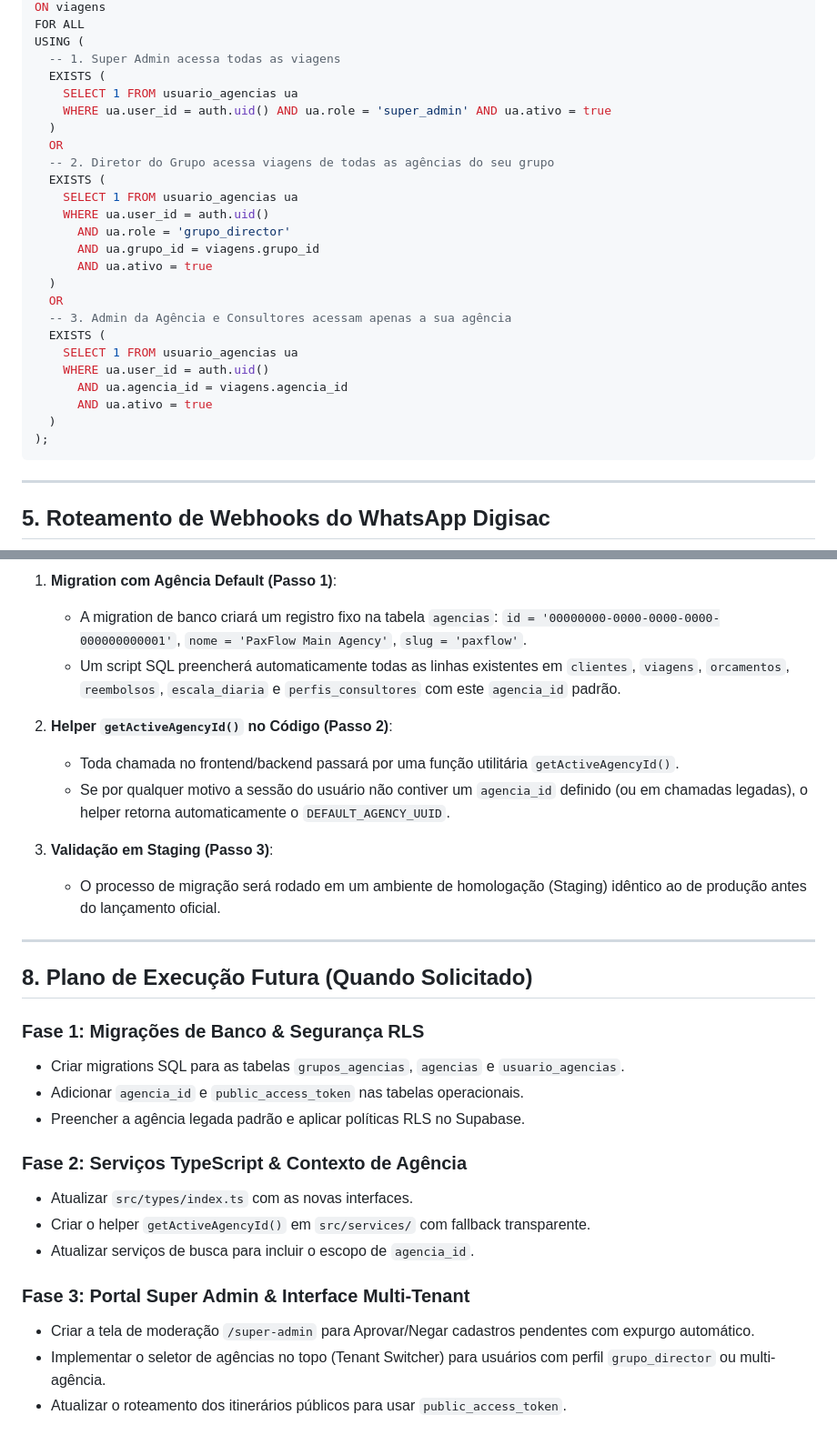
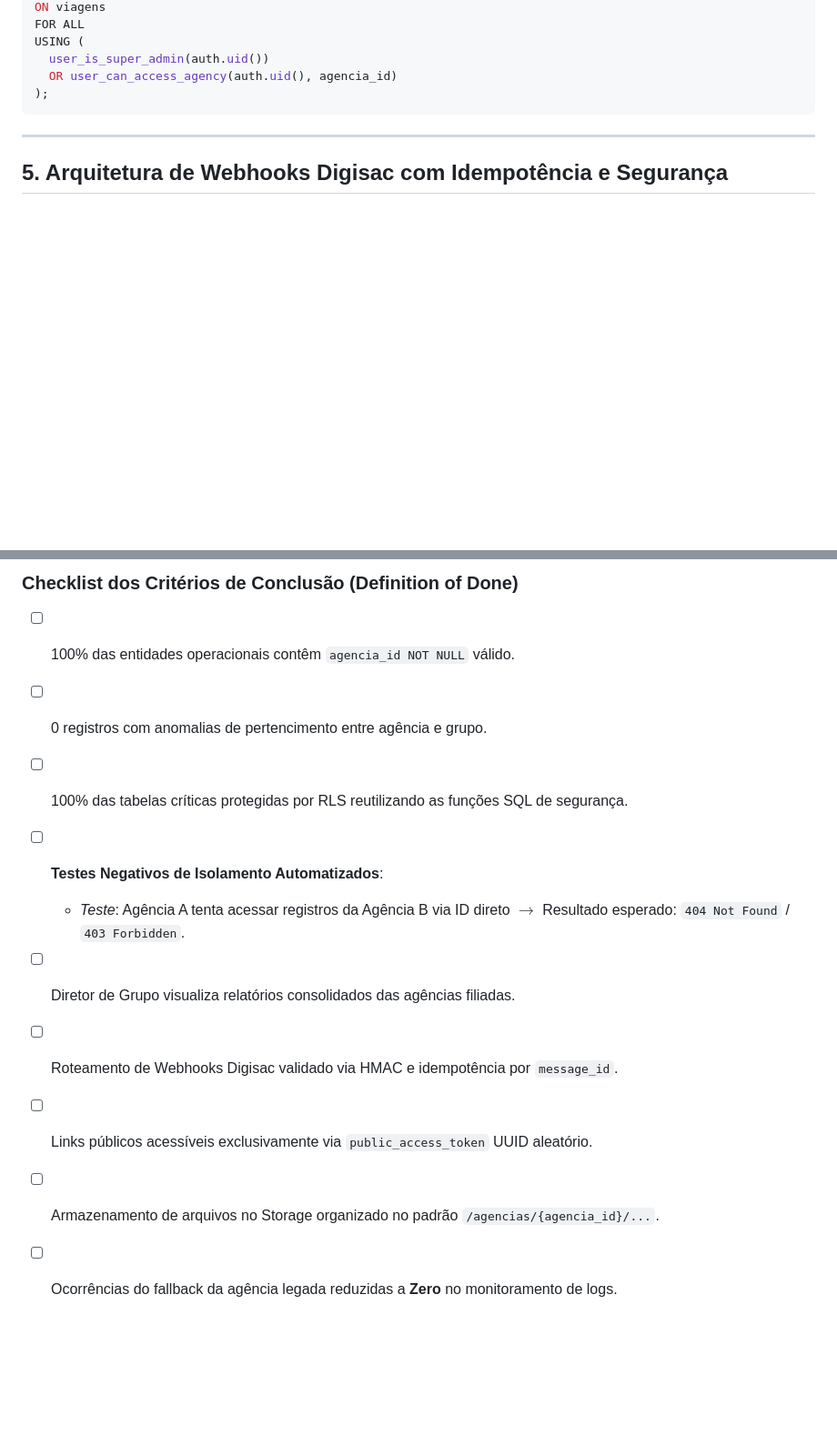
Before and after one commit to curupaco/PaxFlow, a Markdown page: docs/MultiTenant_Plano.md, 2 parts joined by grey strips. Shown at 91% size. Drawn GitHub-style; blank space fills up the shorter version.

````diff
--- a/docs/MultiTenant_Plano.md
+++ b/docs/MultiTenant_Plano.md
@@ -144,34 +165,14 @@ CREATE POLICY "Isolamento de Viagens por Agencia e Grupo"
 ON viagens
 FOR ALL
 USING (
-  -- 1. Super Admin acessa todas as viagens
-  EXISTS (
-    SELECT 1 FROM usuario_agencias ua
-    WHERE ua.user_id = auth.uid() AND ua.role = 'super_admin' AND ua.ativo = true
-  )
-  OR
-  -- 2. Diretor do Grupo acessa viagens de todas as agências do seu grupo
-  EXISTS (
-    SELECT 1 FROM usuario_agencias ua
-    WHERE ua.user_id = auth.uid()
-      AND ua.role = 'grupo_director'
-      AND ua.grupo_id = viagens.grupo_id
-      AND ua.ativo = true
-  )
-  OR
-  -- 3. Admin da Agência e Consultores acessam apenas a sua agência
-  EXISTS (
-    SELECT 1 FROM usuario_agencias ua
-    WHERE ua.user_id = auth.uid()
-      AND ua.agencia_id = viagens.agencia_id
-      AND ua.ativo = true
-  )
+  user_is_super_admin(auth.uid())
+  OR user_can_access_agency(auth.uid(), agencia_id)
 );
 ```
 
 ---
 
-## 5. Roteamento de Webhooks do WhatsApp Digisac
+## 5. Arquitetura de Webhooks Digisac com Idempotência e Segurança
 
 ```mermaid
 sequenceDiagram
@@ -224,30 +216,13 @@ Para assegurar que a agência atual continue funcionando perfeitamente sem nenhu
 
-1. **Migration com Agência Default (Passo 1)**:
-   - A migration de banco criará um registro fixo na tabela `agencias`: `id = '00000000-0000-0000-0000-000000000001'`, `nome = 'PaxFlow Main Agency'`, `slug = 'paxflow'`.
-   - Um script SQL preencherá automaticamente todas as linhas existentes em `clientes`, `viagens`, `orcamentos`, `reembolsos`, `escala_diaria` e `perfis_consultores` com este `agencia_id` padrão.
+### Checklist dos Critérios de Conclusão (Definition of Done)
 
-2. **Helper `getActiveAgencyId()` no Código (Passo 2)**:
-   - Toda chamada no frontend/backend passará por uma função utilitária `getActiveAgencyId()`.
-   - Se por qualquer motivo a sessão do usuário não contiver um `agencia_id` definido (ou em chamadas legadas), o helper retorna automaticamente o `DEFAULT_AGENCY_UUID`.
-
-3. **Validação em Staging (Passo 3)**:
-   - O processo de migração será rodado em um ambiente de homologação (Staging) idêntico ao de produção antes do lançamento oficial.
-
----
-
-## 8. Plano de Execução Futura (Quando Solicitado)
-
-### Fase 1: Migrações de Banco & Segurança RLS
-- Criar migrations SQL para as tabelas `grupos_agencias`, `agencias` e `usuario_agencias`.
-- Adicionar `agencia_id` e `public_access_token` nas tabelas operacionais.
-- Preencher a agência legada padrão e aplicar políticas RLS no Supabase.
-
-### Fase 2: Serviços TypeScript & Contexto de Agência
-- Atualizar `src/types/index.ts` com as novas interfaces.
-- Criar o helper `getActiveAgencyId()` em `src/services/` com fallback transparente.
-- Atualizar serviços de busca para incluir o escopo de `agencia_id`.
-
-### Fase 3: Portal Super Admin & Interface Multi-Tenant
-- Criar a tela de moderação `/super-admin` para Aprovar/Negar cadastros pendentes com expurgo automático.
-- Implementar o seletor de agências no topo (Tenant Switcher) para usuários com perfil `grupo_director` ou multi-agência.
-- Atualizar o roteamento dos itinerários públicos para usar `public_access_token`.
+- [ ] 100% das entidades operacionais contêm `agencia_id NOT NULL` válido.
+- [ ] 0 registros com anomalias de pertencimento entre agência e grupo.
+- [ ] 100% das tabelas críticas protegidas por RLS reutilizando as funções SQL de segurança.
+- [ ] **Testes Negativos de Isolamento Automatizados**:
+  - *Teste*: Agência A tenta acessar registros da Agência B via ID direto $\rightarrow$ Resultado esperado: `404 Not Found` / `403 Forbidden`.
+- [ ] Diretor de Grupo visualiza relatórios consolidados das agências filiadas.
+- [ ] Roteamento de Webhooks Digisac validado via HMAC e idempotência por `message_id`.
+- [ ] Links públicos acessíveis exclusivamente via `public_access_token` UUID aleatório.
+- [ ] Armazenamento de arquivos no Storage organizado no padrão `/agencias/{agencia_id}/...`.
+- [ ] Ocorrências do fallback da agência legada reduzidas a **Zero** no monitoramento de logs.
````
Also changed, not shown: other parts of docs/MultiTenant_Plano.md (+130 -118 lines).
